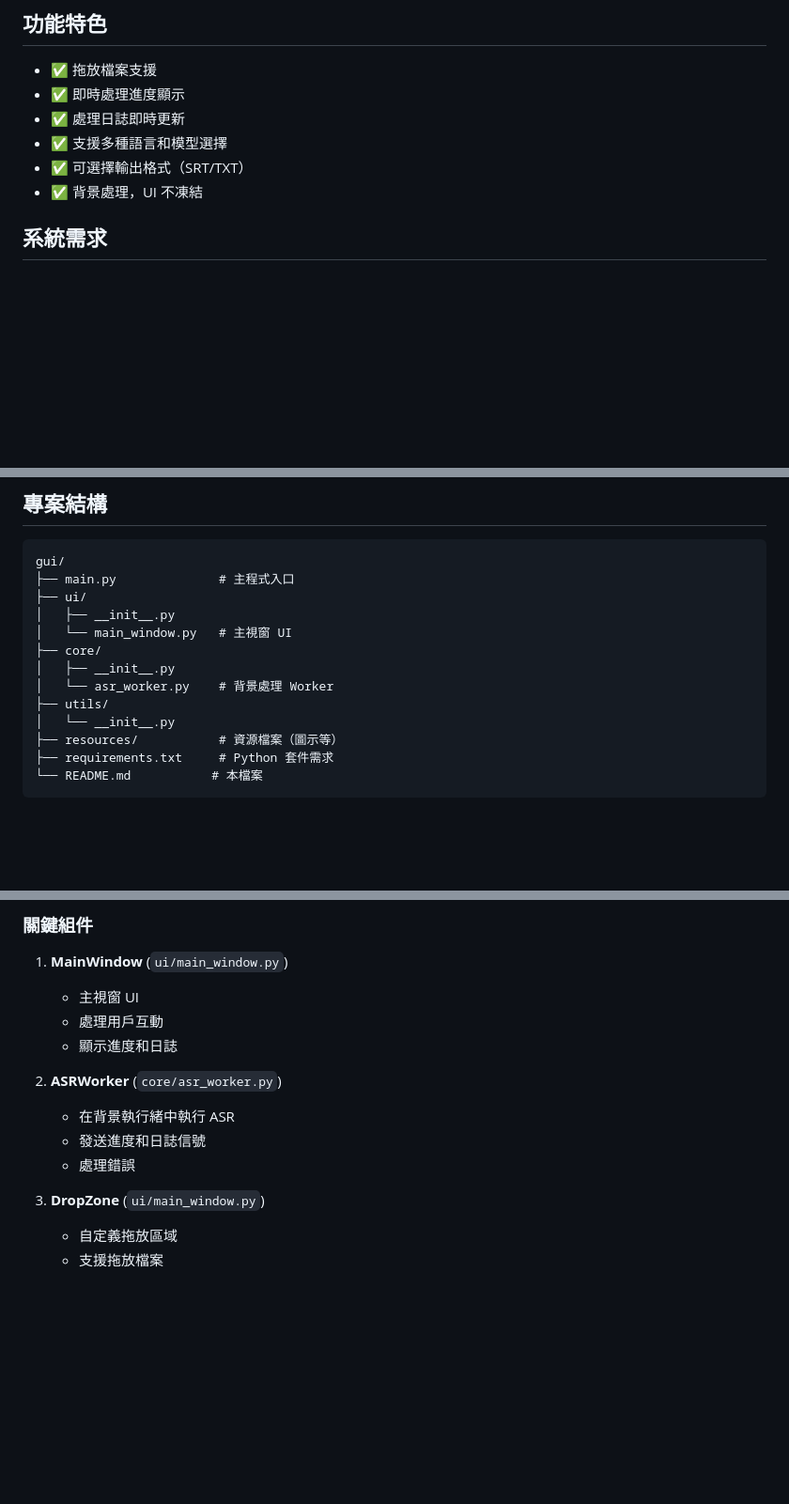
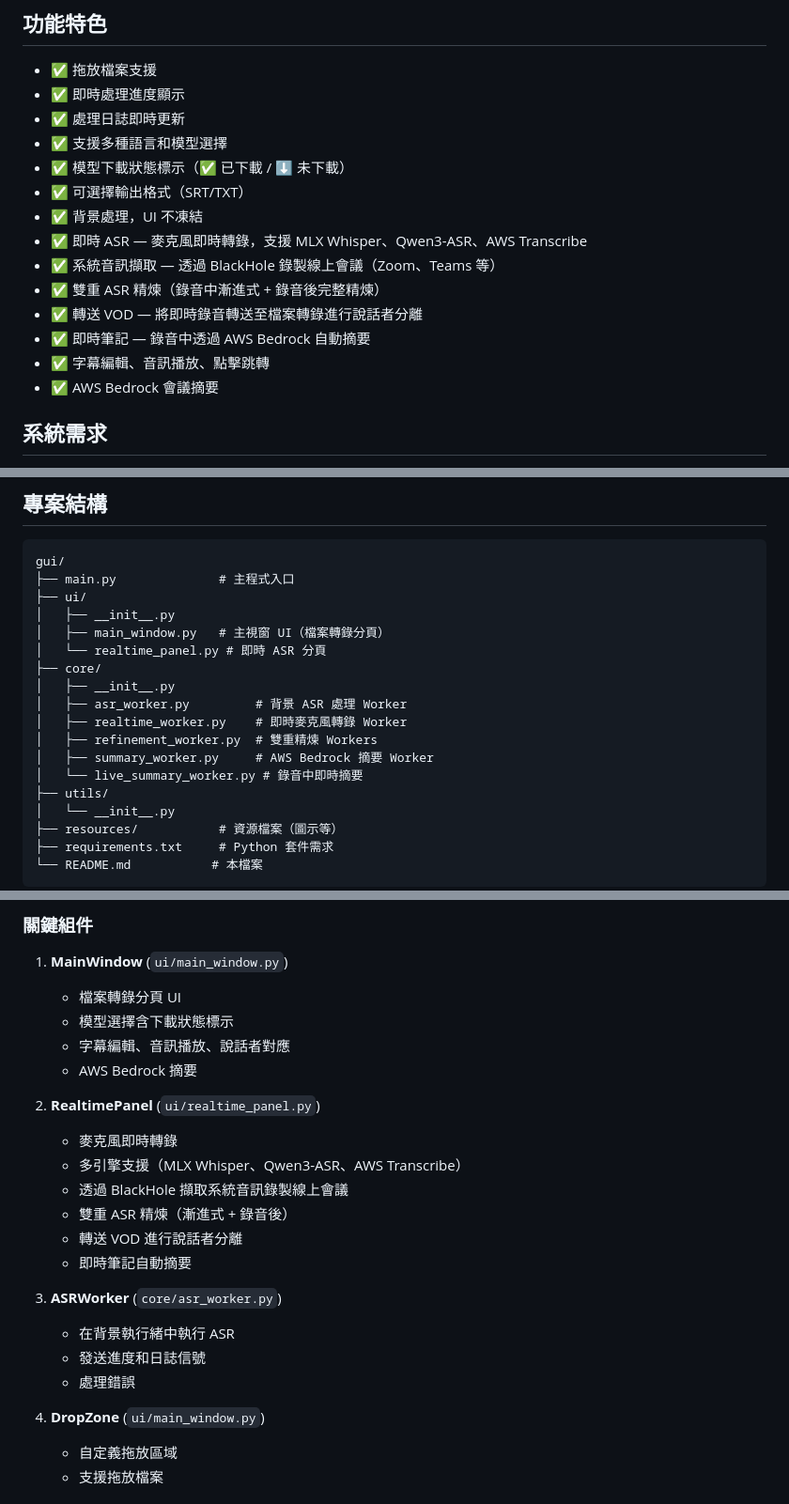
Before and after one commit to KenexAtWork/MultiSpeakerASRwithAppleSilicon, a Markdown page: gui/README_ZH.md, 3 parts joined by grey strips. Shown at 94% size. Rendered like a GitHub page; blank space fills up the shorter version.

```diff
--- a/gui/README_ZH.md
+++ b/gui/README_ZH.md
@@ -8,8 +8,16 @@
 - ✅ 即時處理進度顯示
 - ✅ 處理日誌即時更新
 - ✅ 支援多種語言和模型選擇
+- ✅ 模型下載狀態標示（✅ 已下載 / ⬇ 未下載）
 - ✅ 可選擇輸出格式（SRT/TXT）
 - ✅ 背景處理，UI 不凍結
+- ✅ 即時 ASR — 麥克風即時轉錄，支援 MLX Whisper、Qwen3-ASR、AWS Transcribe
+- ✅ 系統音訊擷取 — 透過 BlackHole 錄製線上會議（Zoom、Teams 等）
+- ✅ 雙重 ASR 精煉（錄音中漸進式 + 錄音後完整精煉）
+- ✅ 轉送 VOD — 將即時錄音轉送至檔案轉錄進行說話者分離
+- ✅ 即時筆記 — 錄音中透過 AWS Bedrock 自動摘要
+- ✅ 字幕編輯、音訊播放、點擊跳轉
+- ✅ AWS Bedrock 會議摘要
 
 ## 系統需求
 
@@ -143,10 +151,15 @@ gui/
 ├── main.py              # 主程式入口
 ├── ui/
 │   ├── __init__.py
-│   └── main_window.py   # 主視窗 UI
+│   ├── main_window.py   # 主視窗 UI（檔案轉錄分頁）
+│   └── realtime_panel.py # 即時 ASR 分頁
 ├── core/
 │   ├── __init__.py
-│   └── asr_worker.py    # 背景處理 Worker
+│   ├── asr_worker.py         # 背景 ASR 處理 Worker
+│   ├── realtime_worker.py    # 即時麥克風轉錄 Worker
+│   ├── refinement_worker.py  # 雙重精煉 Workers
+│   ├── summary_worker.py     # AWS Bedrock 摘要 Worker
+│   └── live_summary_worker.py # 錄音中即時摘要
 ├── utils/
 │   └── __init__.py
 ├── resources/           # 資源檔案（圖示等）
@@ -166,16 +179,25 @@ gui/
 ### 關鍵組件
 
 1. **MainWindow** (`ui/main_window.py`)
-   - 主視窗 UI
-   - 處理用戶互動
-   - 顯示進度和日誌
+   - 檔案轉錄分頁 UI
+   - 模型選擇含下載狀態標示
+   - 字幕編輯、音訊播放、說話者對應
+   - AWS Bedrock 摘要
 
-2. **ASRWorker** (`core/asr_worker.py`)
+2. **RealtimePanel** (`ui/realtime_panel.py`)
+   - 麥克風即時轉錄
+   - 多引擎支援（MLX Whisper、Qwen3-ASR、AWS Transcribe）
+   - 透過 BlackHole 擷取系統音訊錄製線上會議
+   - 雙重 ASR 精煉（漸進式 + 錄音後）
+   - 轉送 VOD 進行說話者分離
+   - 即時筆記自動摘要
+
+3. **ASRWorker** (`core/asr_worker.py`)
    - 在背景執行緒中執行 ASR
    - 發送進度和日誌信號
    - 處理錯誤
 
-3. **DropZone** (`ui/main_window.py`)
+4. **DropZone** (`ui/main_window.py`)
    - 自定義拖放區域
    - 支援拖放檔案
 
```
Also changed, not shown: gui/README.md (+29 -7 lines).
